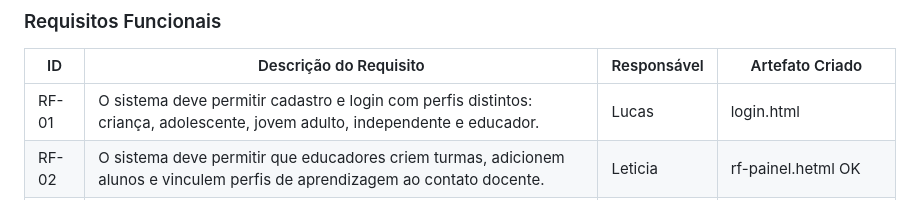
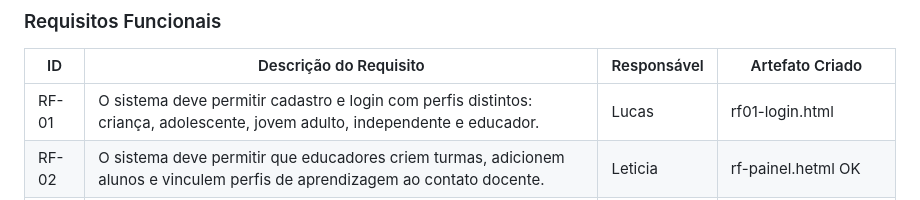
Before and after one commit to ICEI-PUC-Minas-PMV-SI/pmv-si-2026-1-pe1-t5-proj-moneta-go, a Markdown page: docs/development.md, the part around the change. GitHub-like rendering.

```diff
--- a/docs/development.md
+++ b/docs/development.md
@@ -27,7 +27,7 @@ As tabelas que se seguem apresentam os requisitos funcionais e não-funcionais q
 
 |ID    | Descrição do Requisito | Responsável | Artefato Criado |
 |------|------------------------|------------|-----------------|
-|RF-01| O sistema deve permitir cadastro e login com perfis distintos: criança, adolescente, jovem adulto, independente e educador. | Lucas | login.html |
+|RF-01| O sistema deve permitir cadastro e login com perfis distintos: criança, adolescente, jovem adulto, independente e educador. | Lucas | rf01-login.html |
 |RF-02| O sistema deve permitir que educadores criem turmas, adicionem alunos e vinculem perfis de aprendizagem ao contato docente. | Leticia | rf-painel.hetml OK |
 |RF-03| O sistema deve ajustar automaticamente a linguagem, visual e complexidade do conteúdo conforme a faixa etária do perfil cadastrado. | Patrícia | dashboard.html |
 |RF-04| O sistema deve disponibilizar trilhas de aprendizado sobre orçamento, poupança, crédito, consumo consciente e investimentos básicos. | Wilson | trilhas.html |
```
